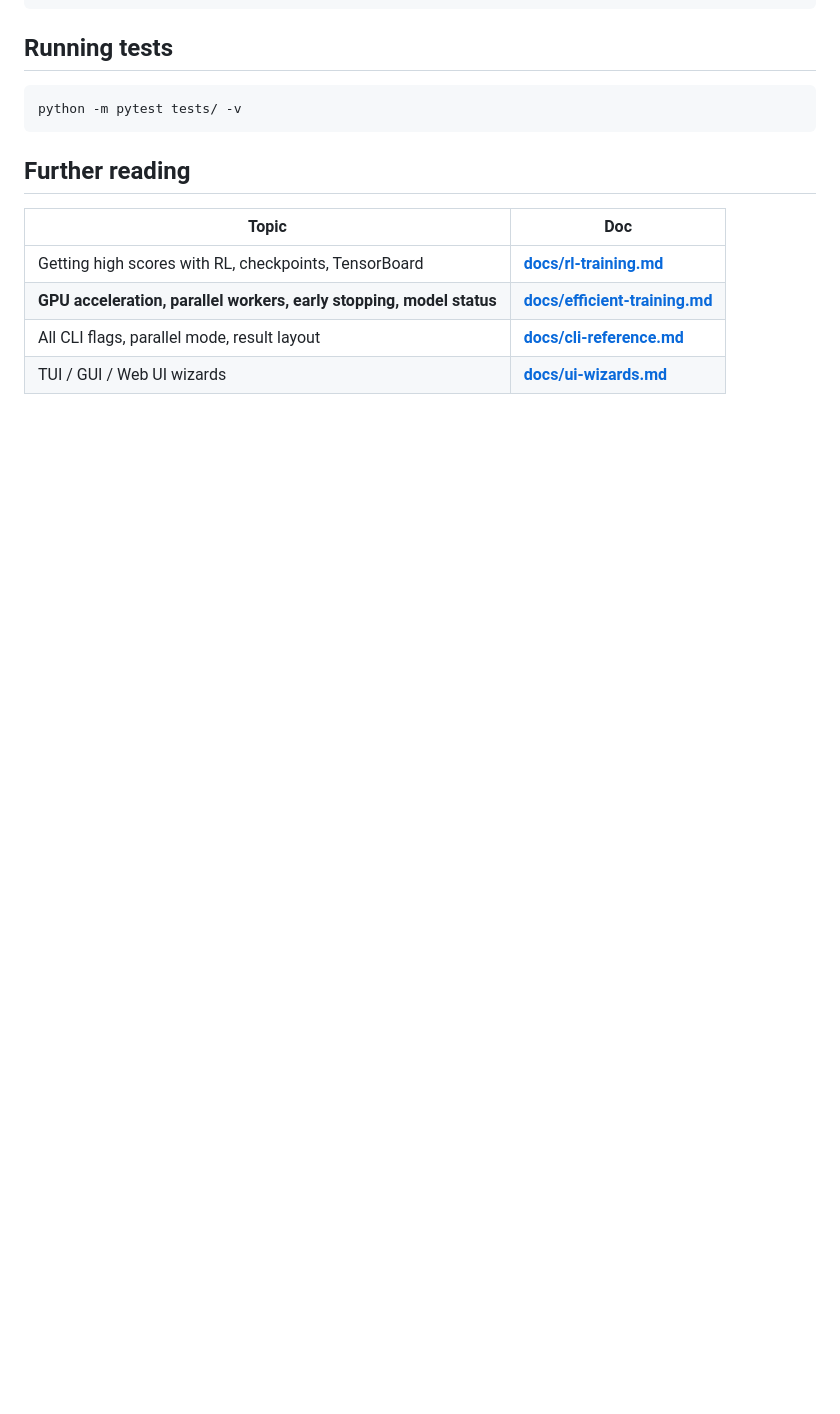
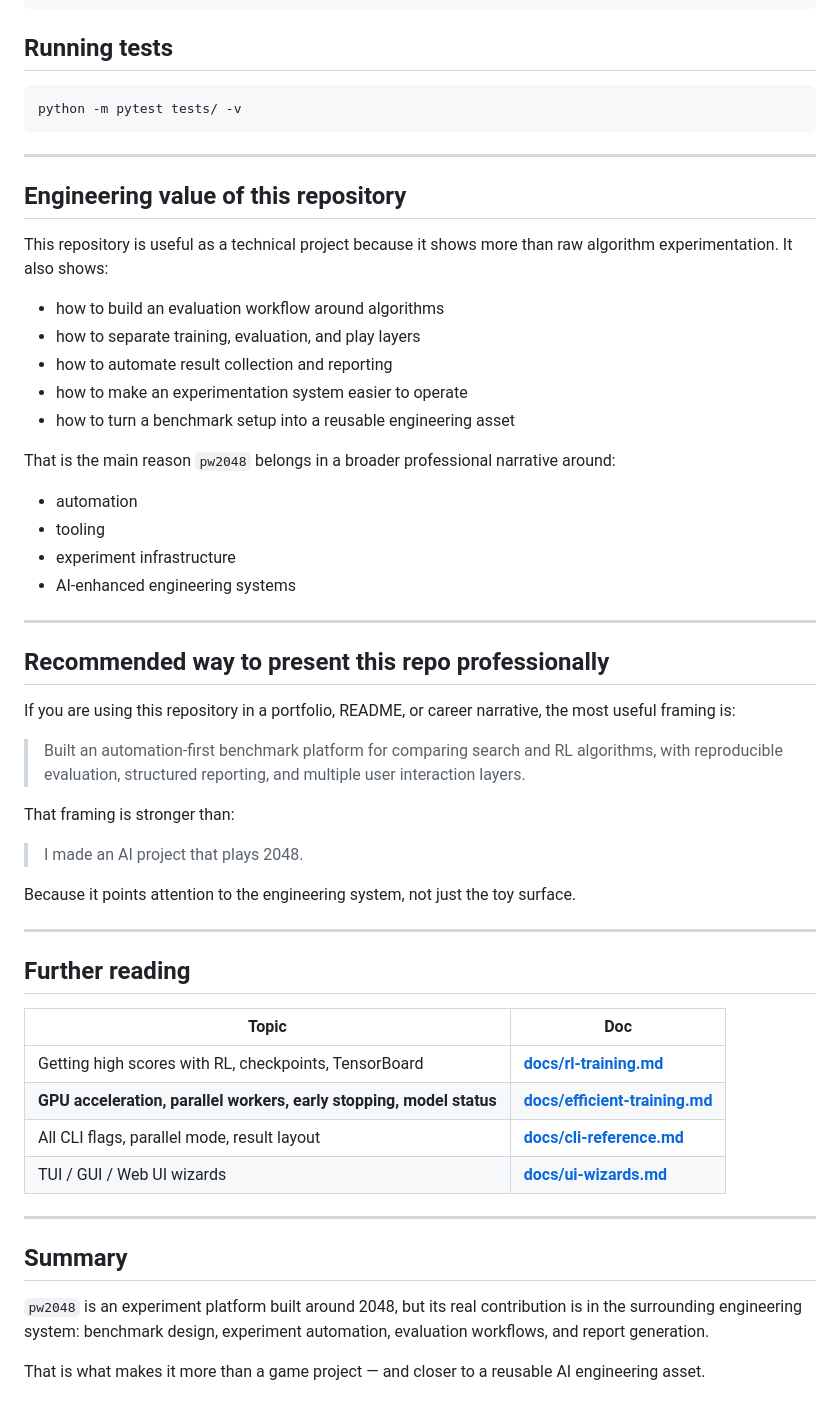
Before and after one commit to alanthssss/pw2048, a Markdown page: README.md, the part around one of its changes. Drawn GitHub-style; blank space fills up the shorter version.

````diff
--- a/README.md
+++ b/README.md
@@ -176,6 +285,42 @@ pw2048/
 python -m pytest tests/ -v
 ```
 
+---
+
+## Engineering value of this repository
+
+This repository is useful as a technical project because it shows more than raw algorithm experimentation.
+It also shows:
+
+- how to build an evaluation workflow around algorithms
+- how to separate training, evaluation, and play layers
+- how to automate result collection and reporting
+- how to make an experimentation system easier to operate
+- how to turn a benchmark setup into a reusable engineering asset
+
+That is the main reason `pw2048` belongs in a broader professional narrative around:
+
+- automation
+- tooling
+- experiment infrastructure
+- AI-enhanced engineering systems
+
+---
+
+## Recommended way to present this repo professionally
+
+If you are using this repository in a portfolio, README, or career narrative, the most useful framing is:
+
+> Built an automation-first benchmark platform for comparing search and RL algorithms, with reproducible evaluation, structured reporting, and multiple user interaction layers.
+
+That framing is stronger than:
+
+> I made an AI project that plays 2048.
+
+Because it points attention to the engineering system, not just the toy surface.
+
+---
+
 ## Further reading
 
 | Topic | Doc |
@@ -184,3 +329,12 @@ python -m pytest tests/ -v
 | **GPU acceleration, parallel workers, early stopping, model status** | **[docs/efficient-training.md](docs/efficient-training.md)** |
 | All CLI flags, parallel mode, result layout | **[docs/cli-reference.md](docs/cli-reference.md)** |
 | TUI / GUI / Web UI wizards | **[docs/ui-wizards.md](docs/ui-wizards.md)** |
+
+---
+
+## Summary
+
+`pw2048` is an experiment platform built around 2048, but its real contribution is in the surrounding engineering system:
+benchmark design, experiment automation, evaluation workflows, and report generation.
+
+That is what makes it more than a game project — and closer to a reusable AI engineering asset.
````
Also changed, not shown: other parts of README.md (+110 -1 lines).
